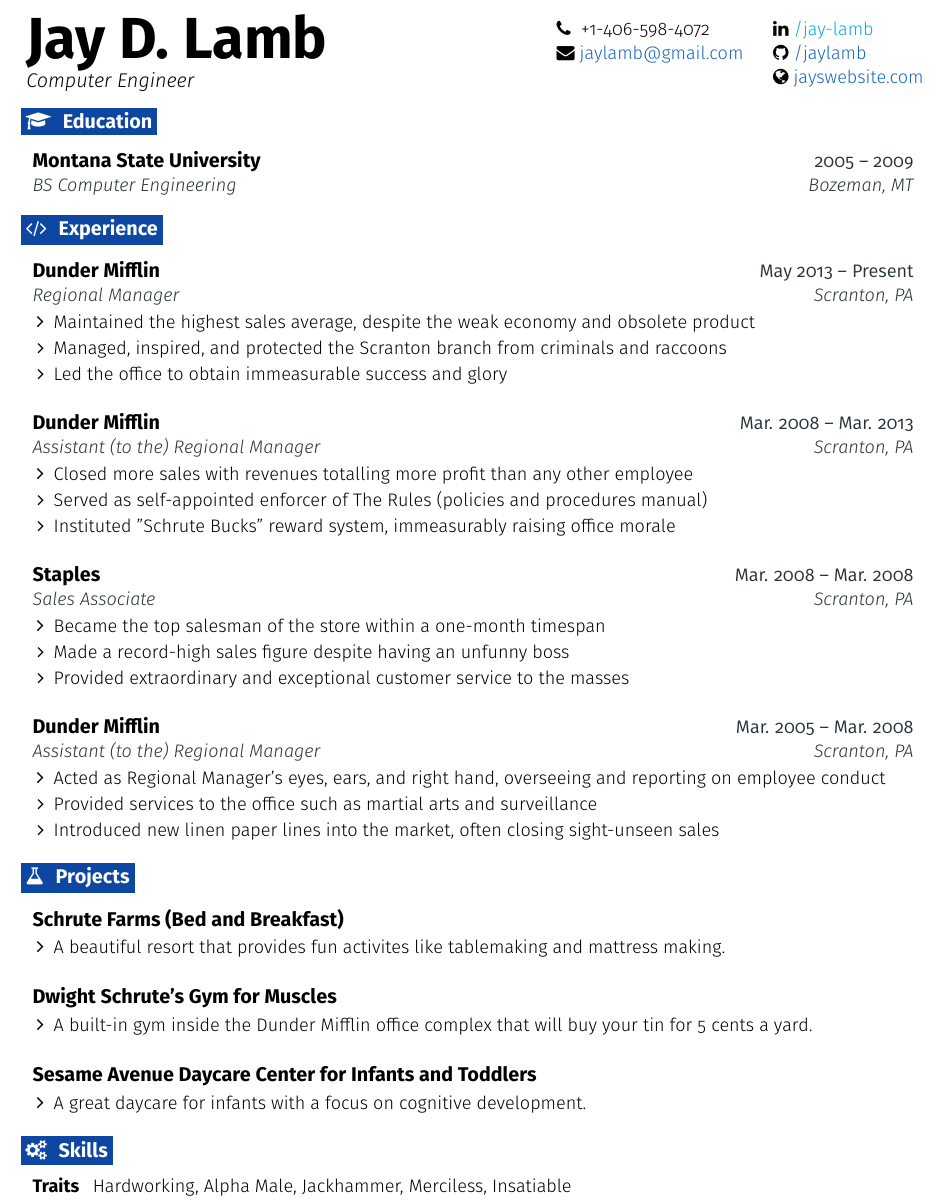
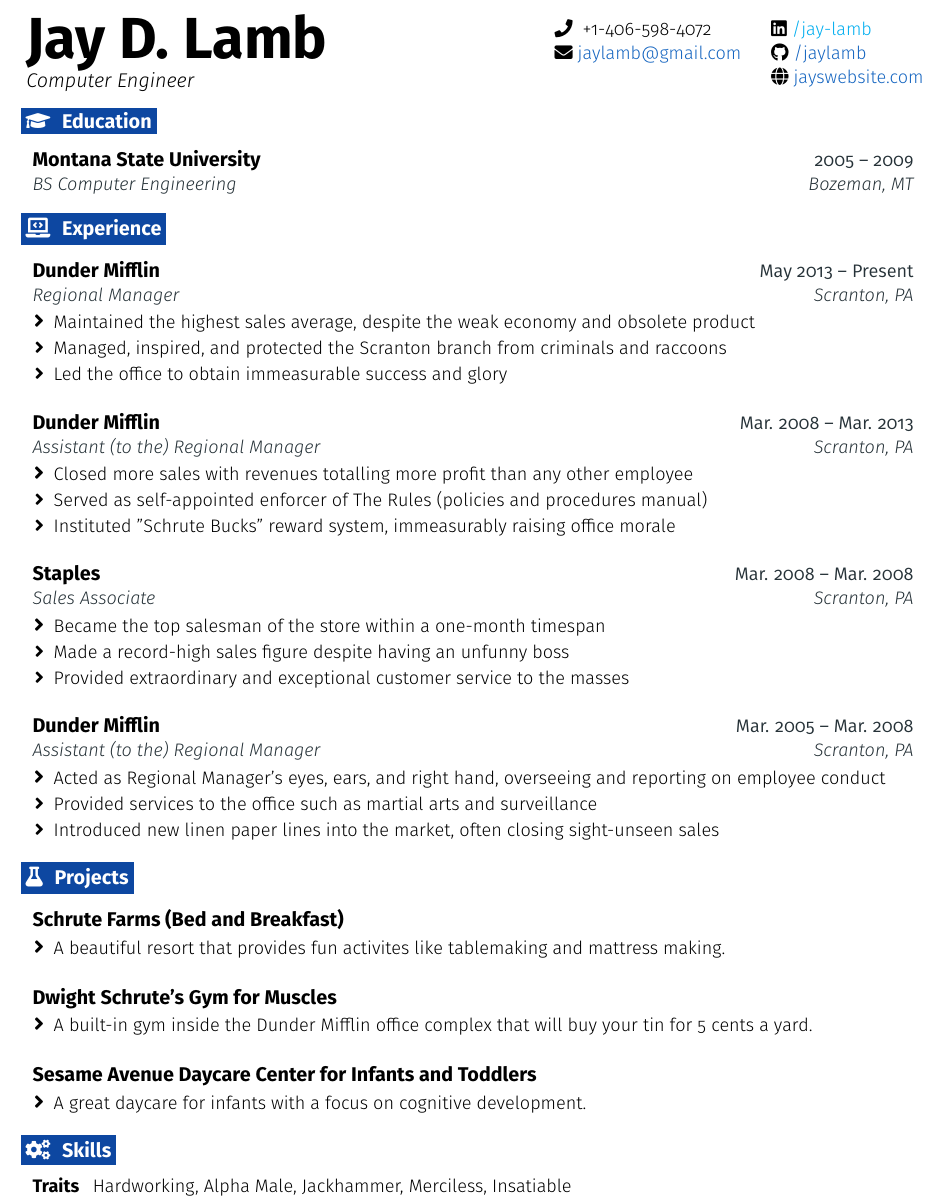
Before and after one commit to jaylamb/resume, a LaTeX CV (resume.tex): part of the page, cut so that both start at the same text. Compiled offline with pdfLaTeX.

Commit message:
Change development environment from Ubuntu Linux 16.04 to 19.04
Tex file now uses fontawesome5 package (was using fontawesome package).

Update README.

```diff
--- a/resume.tex
+++ b/resume.tex
@@ -6,7 +6,7 @@
 \usepackage[empty]{fullpage}
 \usepackage{enumitem}
 \usepackage[pdftex]{hyperref}
-\usepackage{fontawesome}
+\usepackage{fontawesome5}
 \usepackage[sfdefault,light]{FiraSans}
 \usepackage{anyfontsize}
 \usepackage{xcolor}
@@ -185,7 +185,7 @@
   \resumeEntryEnd
 
 % EXPERIENCE
-\section{\faCode}{Experience}
+\section{\faLaptopCode}{Experience}
 
   \resumeEntryStart
     \resumeEntryTSDL
@@ -260,7 +260,7 @@
   \resumeEntryEnd
 
 %-------------------------------------------------- PROGRAMMING SKILLS --------------------------------------------------
-\section{\faGears}{Skills}
+\section{\faCogs}{Skills}
  \resumeEntryStart
   \resumeEntryS{Traits } {Hardworking, Alpha Male, Jackhammer, Merciless, Insatiable}
   \resumeEntryS{Talents } {Karate (Black Belt), Jujitsu, Werewolf Hunting, Table Making}
```
Also changed, not shown: README.md.
